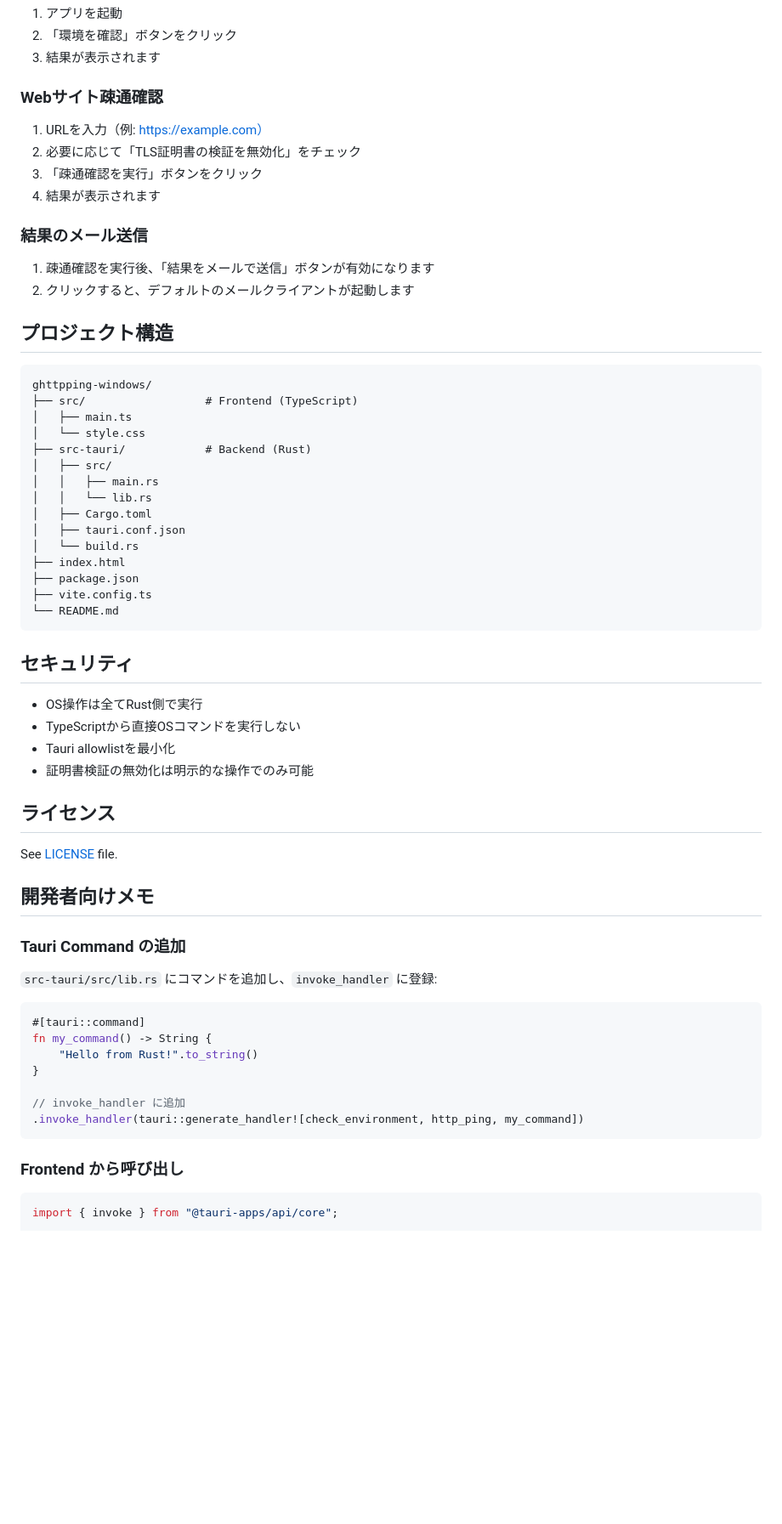
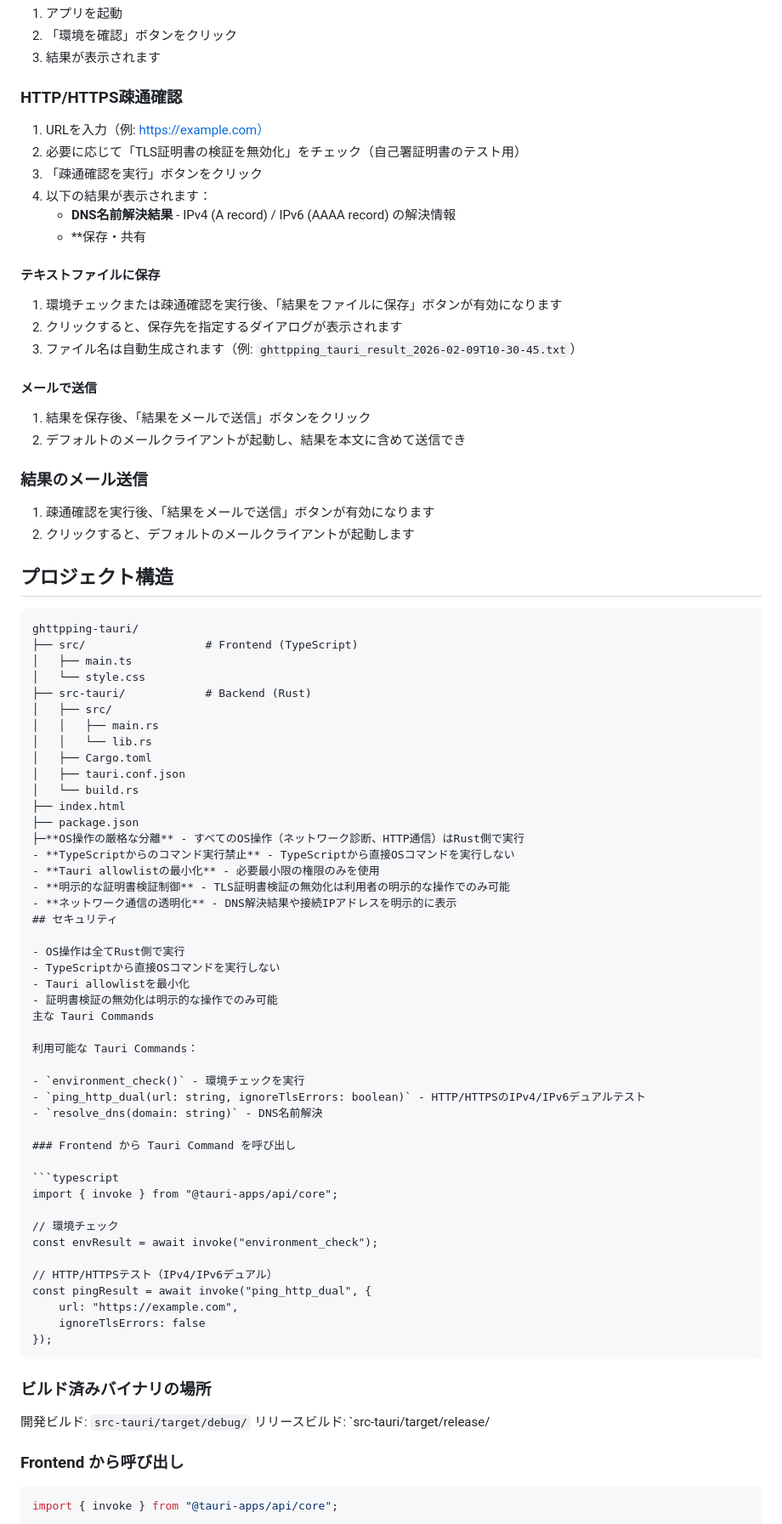
Before and after one commit to m10i-0nyx/ghttpping-tauri, a Markdown page: README.md, the part around one of its changes. Shown at 85% size. Drawn GitHub-style; blank space fills up the shorter version.

Commit message:
refactor: update project naming and documentation
- Rename project from 'ghttpping' to 'ghttpping-tauri' consistently across codebase
- Update UI display text and output filename prefix
- Update project title in project directives
- Update README with actual implementation details:
  - Add dual-stack IPv4/IPv6 testing features
  - Document DNS resolution and global IP retrieval features
  - Update result file naming and management sections
  - Add Tauri Commands documentation
  - Improve troubleshooting guidance

````diff
--- a/README.md
+++ b/README.md
@@ -63,13 +65,23 @@ pnpm tauri build
 2. 「環境を確認」ボタンをクリック
 3. 結果が表示されます
 
-### Webサイト疎通確認
+### HTTP/HTTPS疎通確認
 
 1. URLを入力（例: https://example.com）
-2. 必要に応じて「TLS証明書の検証を無効化」をチェック
+2. 必要に応じて「TLS証明書の検証を無効化」をチェック（自己署証明書のテスト用）
 3. 「疎通確認を実行」ボタンをクリック
-4. 結果が表示されます
+4. 以下の結果が表示されます：
+   - **DNS名前解決結果** - IPv4 (A record) / IPv6 (AAAA record) の解決情報
+   - **保存・共有
 
+#### テキストファイルに保存
+1. 環境チェックまたは疎通確認を実行後、「結果をファイルに保存」ボタンが有効になります
+2. クリックすると、保存先を指定するダイアログが表示されます
+3. ファイル名は自動生成されます（例: `ghttpping_tauri_result_2026-02-09T10-30-45.txt`）
+
+#### メールで送信
+1. 結果を保存後、「結果をメールで送信」ボタンをクリック
+2. デフォルトのメールクライアントが起動し、結果を本文に含めて送信でき
 ### 結果のメール送信
 
 1. 疎通確認を実行後、「結果をメールで送信」ボタンが有効になります
@@ -78,7 +90,7 @@ pnpm tauri build
 ## プロジェクト構造
 
 ```
-ghttpping-windows/
+ghttpping-tauri/
 ├── src/                  # Frontend (TypeScript)
 │   ├── main.ts
 │   └── style.css
@@ -91,37 +103,44 @@ ghttpping-windows/
 │   └── build.rs
 ├── index.html
 ├── package.json
-├── vite.config.ts
-└── README.md
-```
-
+├─**OS操作の厳格な分離** - すべてのOS操作（ネットワーク診断、HTTP通信）はRust側で実行
+- **TypeScriptからのコマンド実行禁止** - TypeScriptから直接OSコマンドを実行しない
+- **Tauri allowlistの最小化** - 必要最小限の権限のみを使用
+- **明示的な証明書検証制御** - TLS証明書検証の無効化は利用者の明示的な操作でのみ可能
+- **ネットワーク通信の透明化** - DNS解決結果や接続IPアドレスを明示的に表示
 ## セキュリティ
 
 - OS操作は全てRust側で実行
 - TypeScriptから直接OSコマンドを実行しない
 - Tauri allowlistを最小化
 - 証明書検証の無効化は明示的な操作でのみ可能
+主な Tauri Commands
 
-## ライセンス
+利用可能な Tauri Commands：
 
-See [LICENSE](LICENSE) file.
+- `environment_check()` - 環境チェックを実行
+- `ping_http_dual(url: string, ignoreTlsErrors: boolean)` - HTTP/HTTPSのIPv4/IPv6デュアルテスト
+- `resolve_dns(domain: string)` - DNS名前解決
 
-## 開発者向けメモ
+### Frontend から Tauri Command を呼び出し
 
-### Tauri Command の追加
+```typescript
+import { invoke } from "@tauri-apps/api/core";
 
-`src-tauri/src/lib.rs` にコマンドを追加し、`invoke_handler` に登録:
+// 環境チェック
+const envResult = await invoke("environment_check");
 
-```rust
-#[tauri::command]
-fn my_command() -> String {
-    "Hello from Rust!".to_string()
-}
-
-// invoke_handler に追加
-.invoke_handler(tauri::generate_handler![check_environment, http_ping, my_command])
+// HTTP/HTTPSテスト（IPv4/IPv6デュアル）
+const pingResult = await invoke("ping_http_dual", {
+    url: "https://example.com",
+    ignoreTlsErrors: false
+});
 ```
 
+### ビルド済みバイナリの場所
+
+開発ビルド: `src-tauri/target/debug/`
+リリースビルド: `src-tauri/target/release/
 ### Frontend から呼び出し
 
 ```typescript
````
Also changed, not shown: other parts of README.md (+15 -6 lines).
